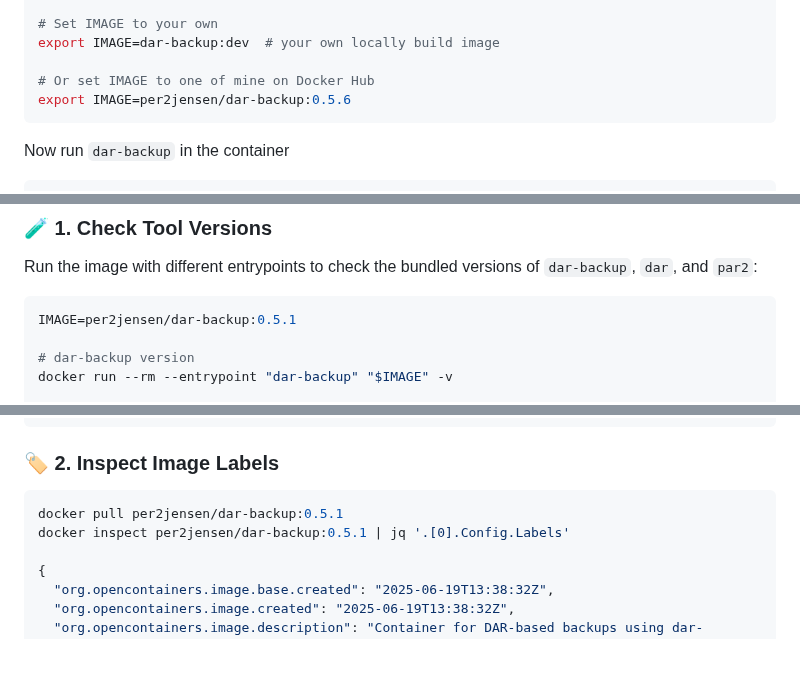
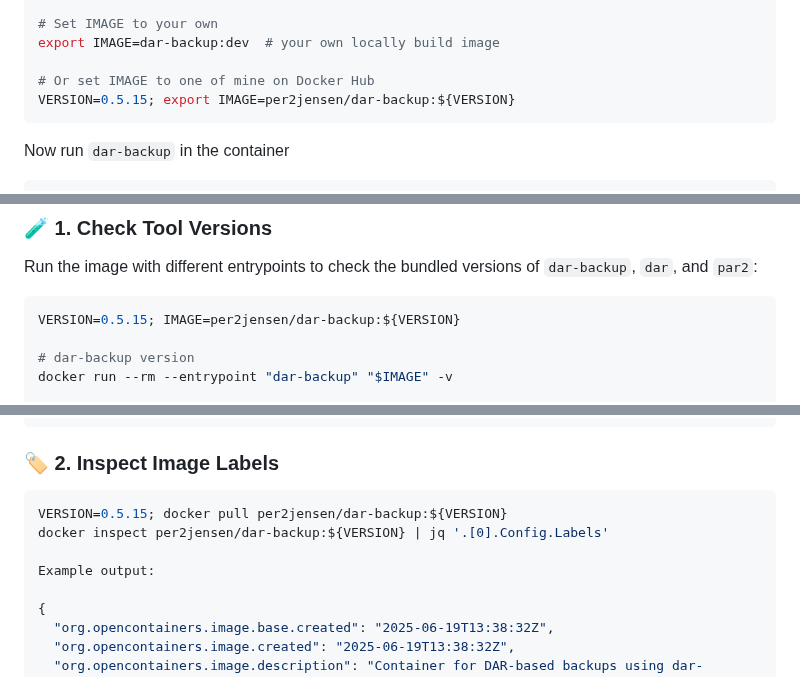
Before and after one commit to per2jensen/dar-backup-image, a Markdown page: README.md, 3 parts joined by grey strips. GitHub-like rendering; blank space fills up the shorter version.

Commit message:
VERSION updated to newest in examples

````diff
--- a/README.md
+++ b/README.md
@@ -384,7 +384,7 @@ dar-backup              dev           e72a7fd82a4b   19 seconds ago   174MB
 export IMAGE=dar-backup:dev  # your own locally build image
 
 # Or set IMAGE to one of mine on Docker Hub
-export IMAGE=per2jensen/dar-backup:0.5.6
+VERSION=0.5.15; export IMAGE=per2jensen/dar-backup:${VERSION}
 ```
 
 Now run `dar-backup` in the container
@@ -593,7 +591,7 @@ Learn what's inside the `dar-backup` image: program versions, build metadata, an
 Run the image with different entrypoints to check the bundled versions of `dar-backup`, `dar`, and `par2`:
 
 ```bash
-IMAGE=per2jensen/dar-backup:0.5.1
+VERSION=0.5.15; IMAGE=per2jensen/dar-backup:${VERSION}
 
 # dar-backup version
 docker run --rm --entrypoint "dar-backup" "$IMAGE" -v
@@ -612,8 +610,10 @@ docker run --rm --entrypoint "" "$IMAGE" \
 ### 🏷️ 2. Inspect Image Labels
 
 ```bash
-docker pull per2jensen/dar-backup:0.5.1
-docker inspect per2jensen/dar-backup:0.5.1 | jq '.[0].Config.Labels'
+VERSION=0.5.15; docker pull per2jensen/dar-backup:${VERSION}
+docker inspect per2jensen/dar-backup:${VERSION} | jq '.[0].Config.Labels'
+
+Example output:
 
 {
   "org.opencontainers.image.base.created": "2025-06-19T13:38:32Z",
````
Also changed, not shown: other parts of README.md (+1 -3 lines).
